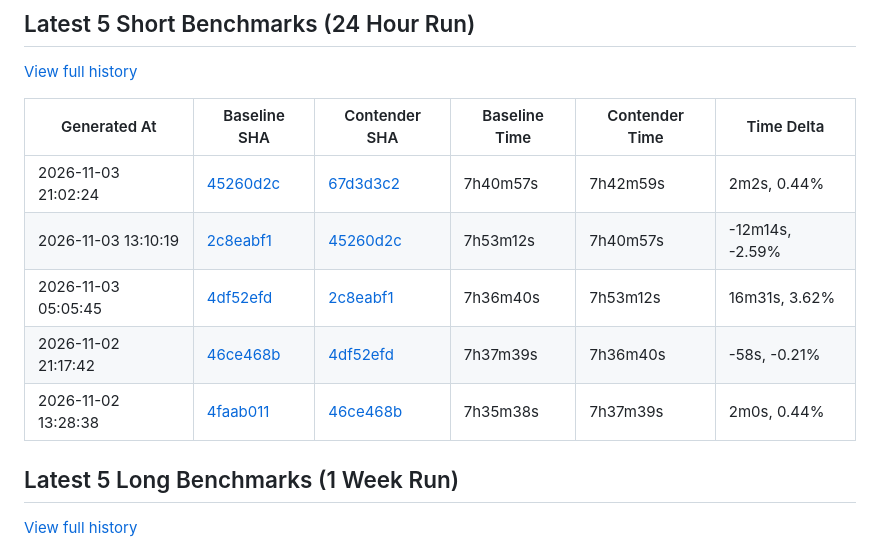
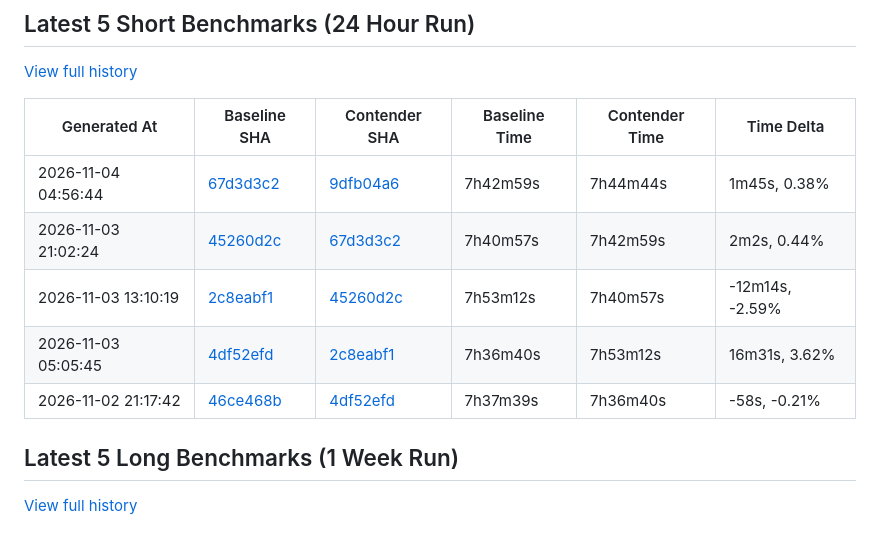
Before and after one commit to status-im/nimbus-eth1-benchmarks, a Markdown page: README.md, the part around the change. Drawn GitHub-style.

Commit message:
chore: update short benchmark Readme

```diff
--- a/README.md
+++ b/README.md
@@ -12,11 +12,11 @@ This repository contains various eth1 import benchmark metrics.
 
 | Generated At | Baseline SHA | Contender SHA | Baseline Time | Contender Time | Time Delta |
 |--------------|--------------|---------------|---------------|----------------|------------|
+| 2026-11-04 04:56:44 | [67d3d3c2](https://github.com/status-im/nimbus-eth1/commit/67d3d3c2) | [9dfb04a6](https://github.com/status-im/nimbus-eth1/compare/67d3d3c2...9dfb04a6) | 7h42m59s | 7h44m44s | 1m45s, 0.38% |
 | 2026-11-03 21:02:24 | [45260d2c](https://github.com/status-im/nimbus-eth1/commit/45260d2c) | [67d3d3c2](https://github.com/status-im/nimbus-eth1/compare/45260d2c...67d3d3c2) | 7h40m57s | 7h42m59s | 2m2s, 0.44% |
 | 2026-11-03 13:10:19 | [2c8eabf1](https://github.com/status-im/nimbus-eth1/commit/2c8eabf1) | [45260d2c](https://github.com/status-im/nimbus-eth1/compare/2c8eabf1...45260d2c) | 7h53m12s | 7h40m57s | -12m14s, -2.59% |
 | 2026-11-03 05:05:45 | [4df52efd](https://github.com/status-im/nimbus-eth1/commit/4df52efd) | [2c8eabf1](https://github.com/status-im/nimbus-eth1/compare/4df52efd...2c8eabf1) | 7h36m40s | 7h53m12s | 16m31s, 3.62% |
 | 2026-11-02 21:17:42 | [46ce468b](https://github.com/status-im/nimbus-eth1/commit/46ce468b) | [4df52efd](https://github.com/status-im/nimbus-eth1/compare/46ce468b...4df52efd) | 7h37m39s | 7h36m40s | -58s, -0.21% |
-| 2026-11-02 13:28:38 | [4faab011](https://github.com/status-im/nimbus-eth1/commit/4faab011) | [46ce468b](https://github.com/status-im/nimbus-eth1/compare/4faab011...46ce468b) | 7h35m38s | 7h37m39s | 2m0s, 0.44% |
 
 ## Latest 5 Long Benchmarks (1 Week Run)
 
```
Also changed, not shown: assets/benchmark-trend.png, 1 other file.
